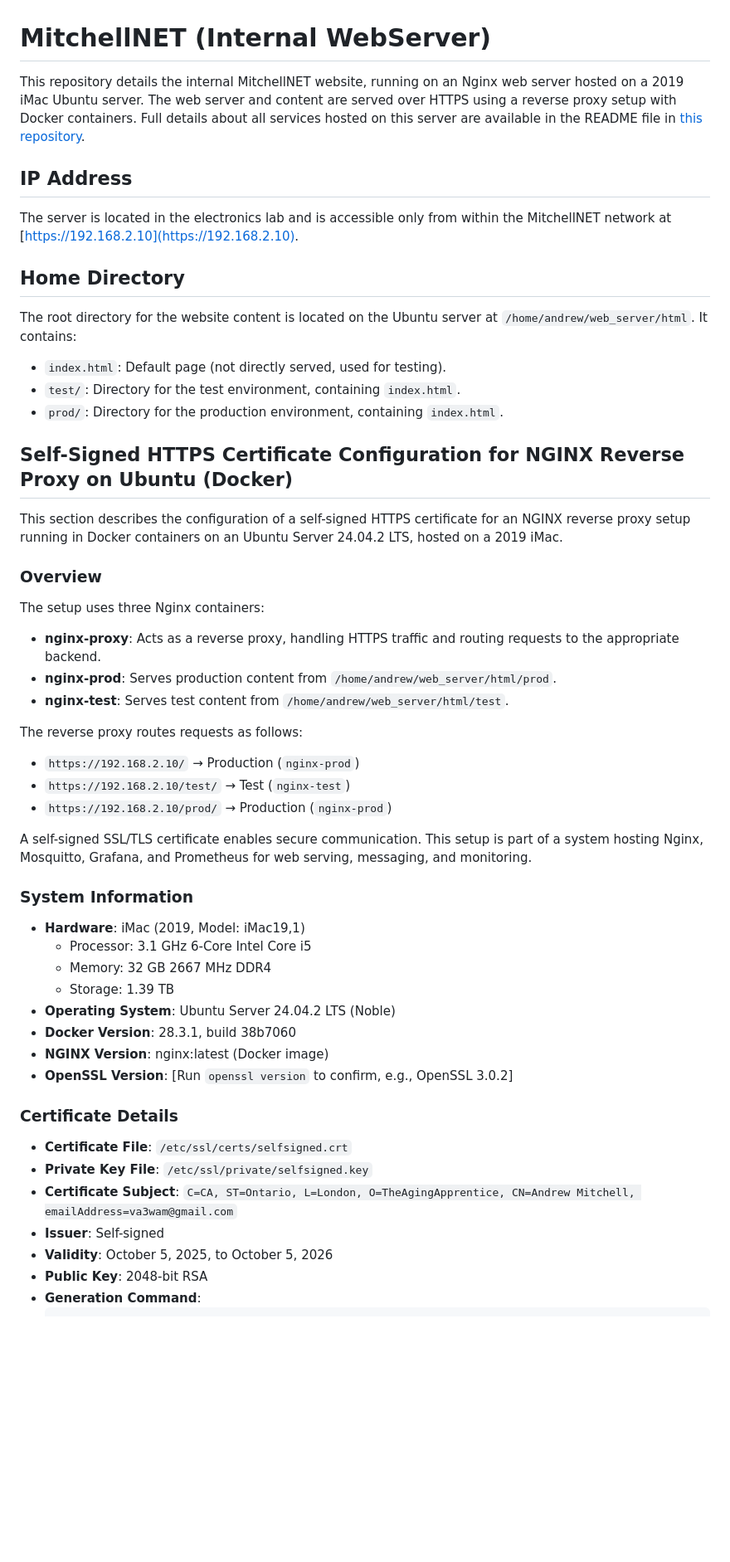
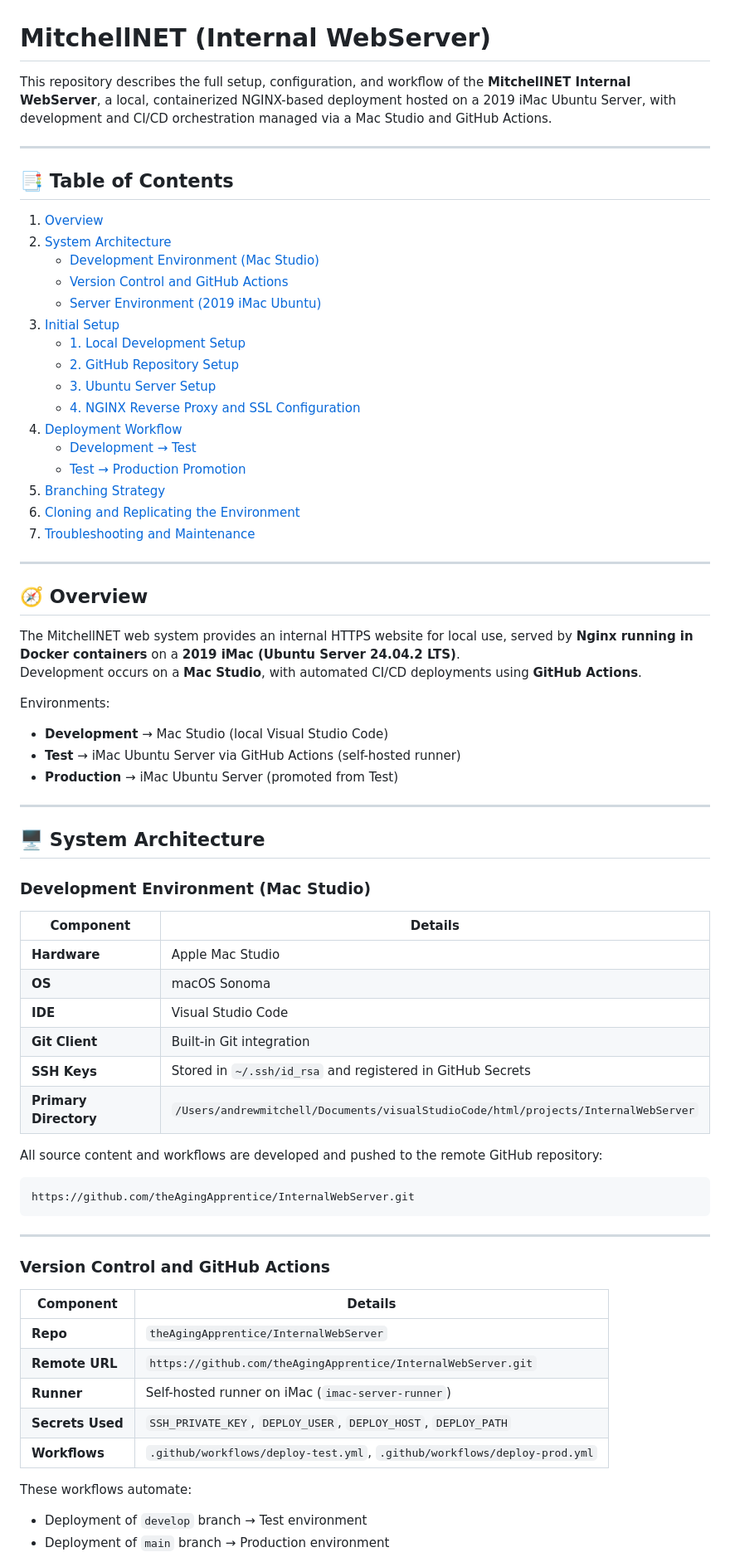
Before and after one commit to theAgingApprentice/InternalWebServer, a Markdown page: README.md, the part around the change printed below. Shown: that part at 83% size. Rendered like a GitHub page; blank space fills up the shorter version.

Commit message:
Updated with full details regarding branching and deployment

````diff
--- a/README.md
+++ b/README.md
@@ -1,48 +1,70 @@
 # MitchellNET (Internal WebServer)
 
-This repository details the internal MitchellNET website, running on an Nginx web server hosted on a 2019 iMac Ubuntu server. The web server and content are served over HTTPS using a reverse proxy setup with Docker containers. Full details about all services hosted on this server are available in the README file in [this repository](https://github.com/theAgingApprentice/2019iMacServer).
+This repository describes the full setup, configuration, and workflow of the **MitchellNET Internal WebServer**, a local, containerized NGINX-based deployment hosted on a 2019 iMac Ubuntu Server, with development and CI/CD orchestration managed via a Mac Studio and GitHub Actions.
 
-## IP Address
-The server is located in the electronics lab and is accessible only from within the MitchellNET network at [https://192.168.2.10](https://192.168.2.10).
+---
 
-## Home Directory
-The root directory for the website content is located on the Ubuntu server at `/home/andrew/web_server/html`. It contains:
-- `index.html`: Default page (not directly served, used for testing).
-- `test/`: Directory for the test environment, containing `index.html`.
-- `prod/`: Directory for the production environment, containing `index.html`.
+## 📑 Table of Contents
+1. [Overview](#overview)
+2. [System Architecture](#system-architecture)
+   - [Development Environment (Mac Studio)](#development-environment-mac-studio)
+   - [Version Control and GitHub Actions](#version-control-and-github-actions)
+   - [Server Environment (2019 iMac Ubuntu)](#server-environment-2019-imac-ubuntu)
+3. [Initial Setup](#initial-setup)
+   - [1. Local Development Setup](#1-local-development-setup)
+   - [2. GitHub Repository Setup](#2-github-repository-setup)
+   - [3. Ubuntu Server Setup](#3-ubuntu-server-setup)
+   - [4. NGINX Reverse Proxy and SSL Configuration](#4-nginx-reverse-proxy-and-ssl-configuration)
+4. [Deployment Workflow](#deployment-workflow)
+   - [Development → Test](#development--test)
+   - [Test → Production Promotion](#test--production-promotion)
+5. [Branching Strategy](#branching-strategy)
+6. [Cloning and Replicating the Environment](#cloning-and-replicating-the-environment)
+7. [Troubleshooting and Maintenance](#troubleshooting-and-maintenance)
 
-## Self-Signed HTTPS Certificate Configuration for NGINX Reverse Proxy on Ubuntu (Docker)
+---
 
-This section describes the configuration of a self-signed HTTPS certificate for an NGINX reverse proxy setup running in Docker containers on an Ubuntu Server 24.04.2 LTS, hosted on a 2019 iMac.
+## 🧭 Overview
 
-### Overview
-The setup uses three Nginx containers:
-- **nginx-proxy**: Acts as a reverse proxy, handling HTTPS traffic and routing requests to the appropriate backend.
-- **nginx-prod**: Serves production content from `/home/andrew/web_server/html/prod`.
-- **nginx-test**: Serves test content from `/home/andrew/web_server/html/test`.
+The MitchellNET web system provides an internal HTTPS website for local use, served by **Nginx running in Docker containers** on a **2019 iMac (Ubuntu Server 24.04.2 LTS)**.
+Development occurs on a **Mac Studio**, with automated CI/CD deployments using **GitHub Actions**.
 
-The reverse proxy routes requests as follows:
-- `https://192.168.2.10/` → Production (`nginx-prod`)
-- `https://192.168.2.10/test/` → Test (`nginx-test`)
-- `https://192.168.2.10/prod/` → Production (`nginx-prod`)
+Environments:
+- **Development** → Mac Studio (local Visual Studio Code)
+- **Test** → iMac Ubuntu Server via GitHub Actions (self-hosted runner)
+- **Production** → iMac Ubuntu Server (promoted from Test)
 
-A self-signed SSL/TLS certificate enables secure communication. This setup is part of a system hosting Nginx, Mosquitto, Grafana, and Prometheus for web serving, messaging, and monitoring.
+---
 
-### System Information
-- **Hardware**: iMac (2019, Model: iMac19,1)
-  - Processor: 3.1 GHz 6-Core Intel Core i5
-  - Memory: 32 GB 2667 MHz DDR4
-  - Storage: 1.39 TB
-- **Operating System**: Ubuntu Server 24.04.2 LTS (Noble)
-- **Docker Version**: 28.3.1, build 38b7060
-- **NGINX Version**: nginx:latest (Docker image)
-- **OpenSSL Version**: [Run `openssl version` to confirm, e.g., OpenSSL 3.0.2]
+## 🖥️ System Architecture
 
-### Certificate Details
-- **Certificate File**: `/etc/ssl/certs/selfsigned.crt`
-- **Private Key File**: `/etc/ssl/private/selfsigned.key`
-- **Certificate Subject**: `C=CA, ST=Ontario, L=London, O=TheAgingApprentice, CN=Andrew Mitchell, emailAddress=va3wam@gmail.com`
-- **Issuer**: Self-signed
-- **Validity**: October 5, 2025, to October 5, 2026
-- **Public Key**: 2048-bit RSA
-- **Generation Command**:
+### Development Environment (Mac Studio)
+| Component | Details |
+|------------|----------|
+| **Hardware** | Apple Mac Studio |
+| **OS** | macOS Sonoma |
+| **IDE** | Visual Studio Code |
+| **Git Client** | Built-in Git integration |
+| **SSH Keys** | Stored in `~/.ssh/id_rsa` and registered in GitHub Secrets |
+| **Primary Directory** | `/Users/andrewmitchell/Documents/visualStudioCode/html/projects/InternalWebServer` |
+
+All source content and workflows are developed and pushed to the remote GitHub repository:
+```
+https://github.com/theAgingApprentice/InternalWebServer.git
+```
+
+---
+
+### Version Control and GitHub Actions
+| Component | Details |
+|------------|----------|
+| **Repo** | `theAgingApprentice/InternalWebServer` |
+| **Remote URL** | `https://github.com/theAgingApprentice/InternalWebServer.git` |
+| **Runner** | Self-hosted runner on iMac (`imac-server-runner`) |
+| **Secrets Used** | `SSH_PRIVATE_KEY`, `DEPLOY_USER`, `DEPLOY_HOST`, `DEPLOY_PATH` |
+| **Workflows** | `.github/workflows/deploy-test.yml`, `.github/workflows/deploy-prod.yml` |
+
+These workflows automate:
+- Deployment of `develop` branch → Test environment
+- Deployment of `main` branch → Production environment
+
````
Also changed, not shown: other parts of README.md (+162 -2 lines).
